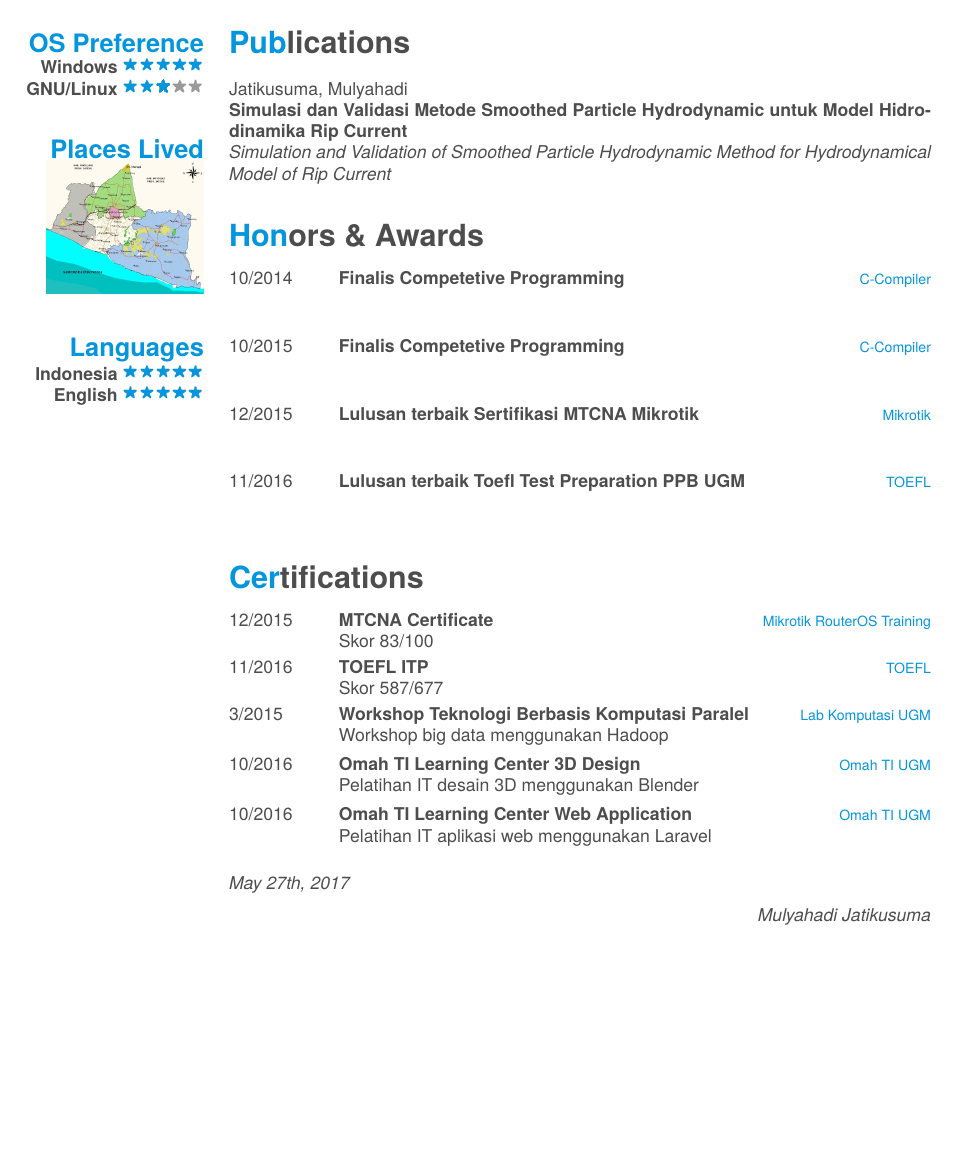
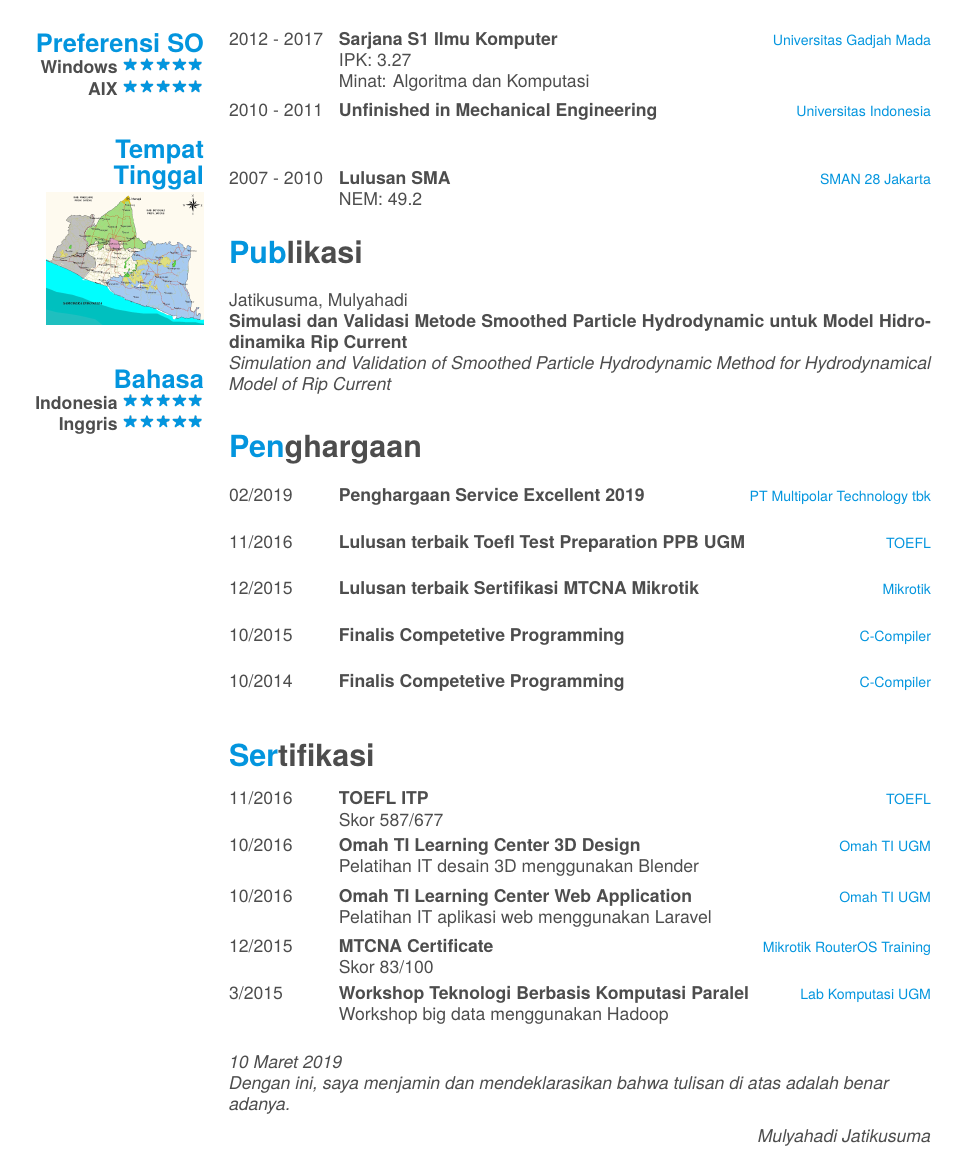
Before and after one commit to auaheuyap/Smart-Fancy-CV, a LaTeX CV (cv.tex): page 2 of 2. Compiled offline with LuaLaTeX; a missing font is replaced by an installed copy or a similar font.

Commit message:
cv maret 2019

```diff
--- a/cv.tex
+++ b/cv.tex
@@ -142,0 +162 @@
+    {Multipolar Technology Tbk.}
@@ -149,3 +168,4 @@
 \begin{entrylist}
   \entry
     {2012 - 2017}
+    {Sarjana S1 Ilmu Komputer}
@@ -153,5 +172,7 @@
     {Universitas Gadjah Mada}
-    {Memiliki konsentrasi Algoritma dan Komputasi, saya tertarik dengan berbagai topik komputasi seperti kriptografi (RNG, \textit{blockchain}), komputasi sains (simulasi fluida), grafika komputer (OpenGL, VTK), verifikasi dan validasi (Promela SPIN), sains manajemen (optimasi), \textit{data mining}, sistem temu balik informasi, \textit{object-oriented programming} dan lain sebagainya.\\}
+    {IPK: 3.27\\
+    Minat: Algoritma dan Komputasi
+    }
   \entry
     {2010 - 2011}
     {Unfinished in Mechanical Engineering}
@@ -159,8 +180,8 @@
     {\\}
   \entry
     {2007 - 2010}
-    {High School's Graduate}
+    {Lulusan SMA}
     {SMAN 28 Jakarta}
-    {\\}
+    {NEM: 49.2}
 \end{entrylist}
 
@@ -170,66 +191,61 @@
 ~
 ~
 ~
-  \section{OS Preference}
+  \section{Preferensi SO}
 	\textbf{Windows}\includegraphics[scale=0.40]{img/5stars.png}
-    \textbf{GNU/Linux}\includegraphics[scale=0.40]{img/3stars.png}
+    \textbf{AIX}\includegraphics[scale=0.40]{img/5stars.png}
     ~
-  \section{Places Lived}
+  \section{Tempat Tinggal}
     \includegraphics[scale=0.1]{img/peta_diy.jpg}
     ~
-  \section{Languages}
+  \section{Bahasa}
     \textbf{Indonesia}\includegraphics[scale=0.40]{img/5stars.png}
-    \textbf{English}\includegraphics[scale=0.40]{img/5stars.png}
+    \textbf{Inggris}\includegraphics[scale=0.40]{img/5stars.png}
     ~
 \end{aside}
 
-\section{Publications}
+\section{Publikasi}
 Jatikusuma, Mulyahadi\\
 \textbf{Simulasi dan Validasi Metode Smoothed Particle Hydrodynamic untuk Model Hidrodinamika Rip Current}\\
 \emph{Simulation and Validation of Smoothed Particle Hydrodynamic Method for Hydrodynamical Model of Rip Current}
 \\
 
-\section{Honors \& Awards}
+\section{Penghargaan}
 \begin{entrylist}
+  \entry
+	{02/2019}
+    {Penghargaan Service Excellent 2019}
+    {PT Multipolar Technology tbk}
+	{}
+  \entry
+	{11/2016}
+    {Lulusan terbaik Toefl Test Preparation PPB UGM}
+    {TOEFL}
+	{}
+  \entry
+    {12/2015}
+    {Lulusan terbaik Sertifikasi MTCNA Mikrotik}
+    {Mikrotik}
+    {}
+  \entry
+    {10/2015}
+    {Finalis Competetive Programming}
+    {C-Compiler}
+    {}
   \entry
     {10/2014}
     {Finalis Competetive Programming}
     {C-Compiler}
-    {\\}
-  \entry
-    {10/2015}
-    {Finalis Competetive Programming}
-    {C-Compiler}
-    {\\}
-  \entry
-    {12/2015}
-    {Lulusan terbaik Sertifikasi MTCNA Mikrotik}
-    {Mikrotik}
-    {\\}
-  \entry
-	{11/2016}
-    {Lulusan terbaik Toefl Test Preparation PPB UGM}
-    {TOEFL}
-  {\\}
+    {}
 \end{entrylist}
 
-\section{Certifications}
+\section{Sertifikasi}
 \begin{entrylist}
-  \entry
-    {12/2015}
-    {MTCNA Certificate}
-    {Mikrotik RouterOS Training}
-    {Skor 83/100}
   \entry
     {11/2016}
     {TOEFL ITP}
     {TOEFL}
     {Skor 587/677}
-  \entry
-	{3/2015}
-	{Workshop Teknologi Berbasis Komputasi Paralel}
-	{Lab Komputasi UGM}
-	{Workshop big data menggunakan Hadoop}
   \entry
     {10/2016}
     {Omah TI Learning Center 3D Design}
@@ -240,14 +256,21 @@ Jatikusuma, Mulyahadi\\
     {Omah TI Learning Center Web Application}
     {Omah TI UGM}
     {Pelatihan IT aplikasi web menggunakan Laravel}
+  \entry
+    {12/2015}
+    {MTCNA Certificate}
+    {Mikrotik RouterOS Training}
+    {Skor 83/100}
+  \entry
+	{3/2015}
+	{Workshop Teknologi Berbasis Komputasi Paralel}
+	{Lab Komputasi UGM}
+	{Workshop big data menggunakan Hadoop}
 \end{entrylist}
 
-%\section{Personal Info}
-%\\
-%\emph{Saya adalah \textit{fresh graduate} S1 Ilmu Komputer UGM. }
-%\\
 \begin{flushleft}
-\emph{May 27th, 2017}
+\emph{10 Maret 2019}\\
+\emph{Dengan ini, saya menjamin dan mendeklarasikan bahwa tulisan di atas adalah benar adanya.}
 \end{flushleft}
 \begin{flushright}
 \emph{Mulyahadi Jatikusuma}
```
Also changed, not shown: cv.tex (89 more changed lines).
